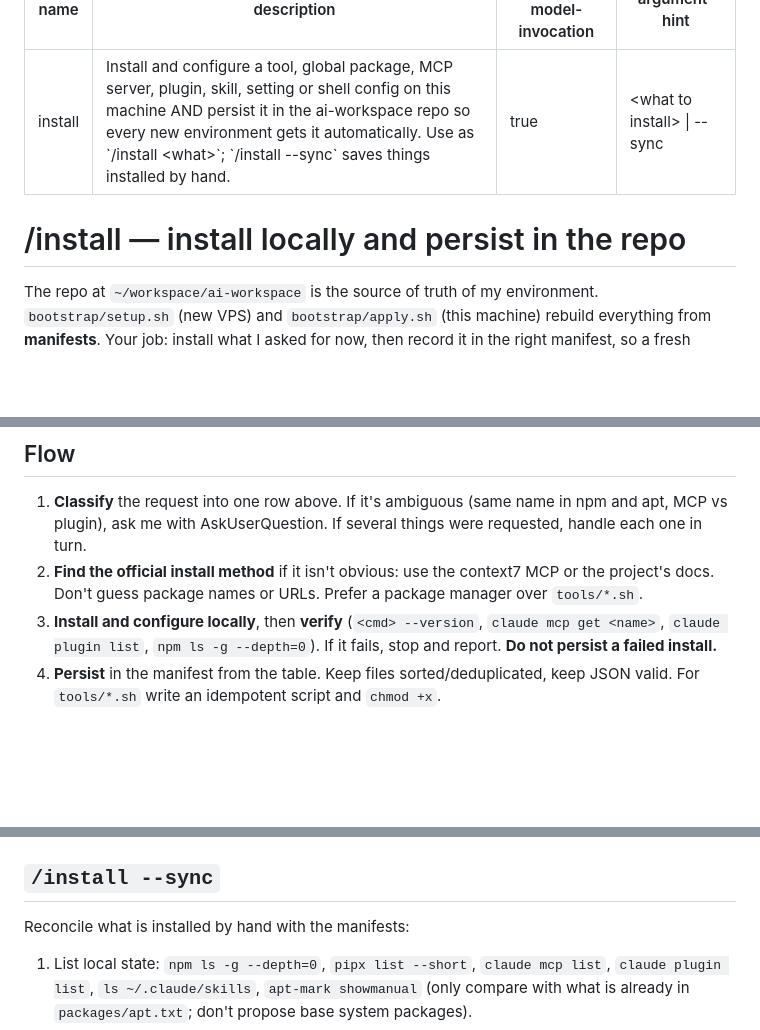
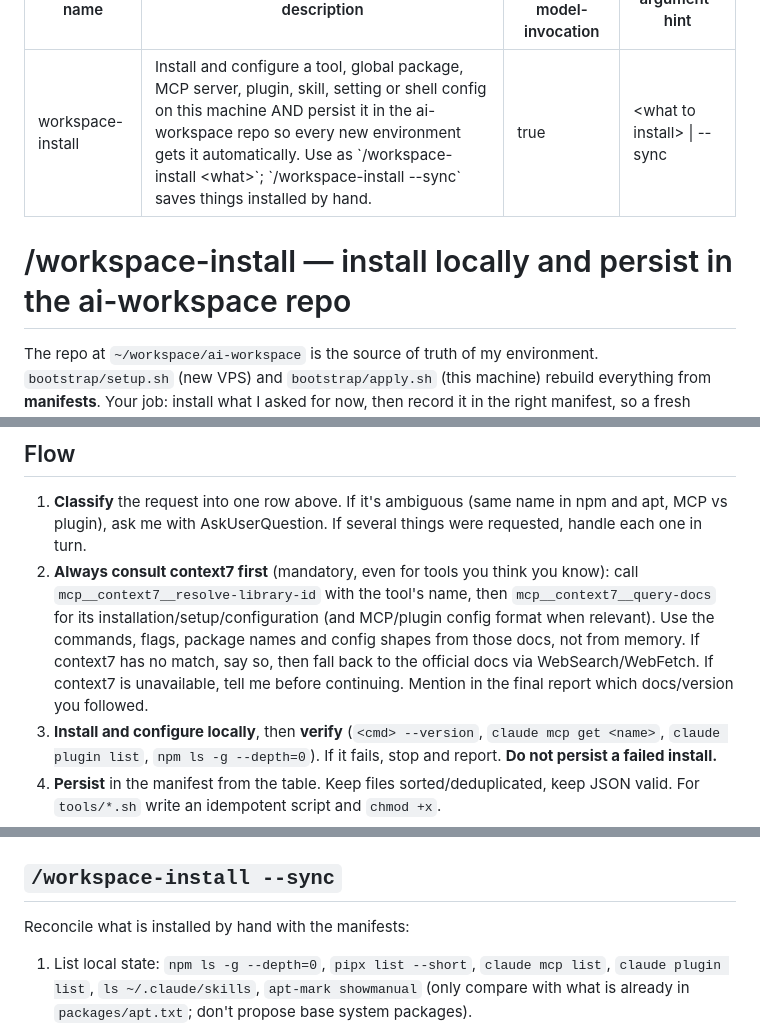
Before and after one commit to thiagobitencourt/ai-workspace, a Markdown page: skills/workspace-install/SKILL.md, 3 parts joined by grey strips. Rendered like a GitHub page; blank space fills up the shorter version.

```diff
--- a/skills/install/SKILL.md
+++ b/skills/workspace-install/SKILL.md
@@ -1,11 +1,11 @@
 ---
-name: install
-description: Install and configure a tool, global package, MCP server, plugin, skill, setting or shell config on this machine AND persist it in the ai-workspace repo so every new environment gets it automatically. Use as `/install <what>`; `/install --sync` saves things installed by hand.
+name: workspace-install
+description: Install and configure a tool, global package, MCP server, plugin, skill, setting or shell config on this machine AND persist it in the ai-workspace repo so every new environment gets it automatically. Use as `/workspace-install <what>`; `/workspace-install --sync` saves things installed by hand.
 disable-model-invocation: true
 argument-hint: <what to install> | --sync
 ---
 
-# /install — install locally and persist in the repo
+# /workspace-install — install locally and persist in the ai-workspace repo
 
 The repo at `~/workspace/ai-workspace` is the source of truth of my environment. `bootstrap/setup.sh` (new VPS) and `bootstrap/apply.sh` (this machine) rebuild everything from **manifests**. Your job: install what I asked for now, then record it in the right manifest, so a fresh environment ends up identical.
 
@@ -32,7 +32,7 @@ Never add an item by editing `setup.sh` or `apply.sh`; only manifests. Change th
 ## Flow
 
 1. **Classify** the request into one row above. If it's ambiguous (same name in npm and apt, MCP vs plugin), ask me with AskUserQuestion. If several things were requested, handle each one in turn.
-2. **Find the official install method** if it isn't obvious: use the context7 MCP or the project's docs. Don't guess package names or URLs. Prefer a package manager over `tools/*.sh`.
+2. **Always consult context7 first** (mandatory, even for tools you think you know): call `mcp__context7__resolve-library-id` with the tool's name, then `mcp__context7__query-docs` for its installation/setup/configuration (and MCP/plugin config format when relevant). Use the commands, flags, package names and config shapes from those docs, not from memory. If context7 has no match, say so, then fall back to the official docs via WebSearch/WebFetch. If context7 is unavailable, tell me before continuing. Mention in the final report which docs/version you followed.
 3. **Install and configure locally**, then **verify** (`<cmd> --version`, `claude mcp get <name>`, `claude plugin list`, `npm ls -g --depth=0`). If it fails, stop and report. **Do not persist a failed install.**
 4. **Persist** in the manifest from the table. Keep files sorted/deduplicated, keep JSON valid. For `tools/*.sh` write an idempotent script and `chmod +x`.
 5. **Secrets check.** If the tool needs a key/token, use `"${VAR_NAME}"` placeholders (MCP `env`, settings) — never the value — and tell me which variable to set on new machines. Before committing, scan `git diff` for tokens, keys, passwords, `Authorization`, `.env` content; if anything looks real, remove it and redo with a placeholder.
@@ -41,7 +41,7 @@ Never add an item by editing `setup.sh` or `apply.sh`; only manifests. Change th
 8. **Commit** on the current branch: `feat: add <what>` (one commit per request), ending with the attribution lines required by the session's instructions. Then show me `git show --stat` and **ask before `git push`** (public repo). Push only after I confirm.
 9. **Report** in a few lines: what was installed, which manifest changed, commit hash, pending manual steps (login, OAuth via `/mcp`, env vars, restart of Claude to load new MCPs/skills).
 
-## `/install --sync`
+## `/workspace-install --sync`
 
 Reconcile what is installed by hand with the manifests:
 
```
Also changed, not shown: README.md (+2 -2 lines).
